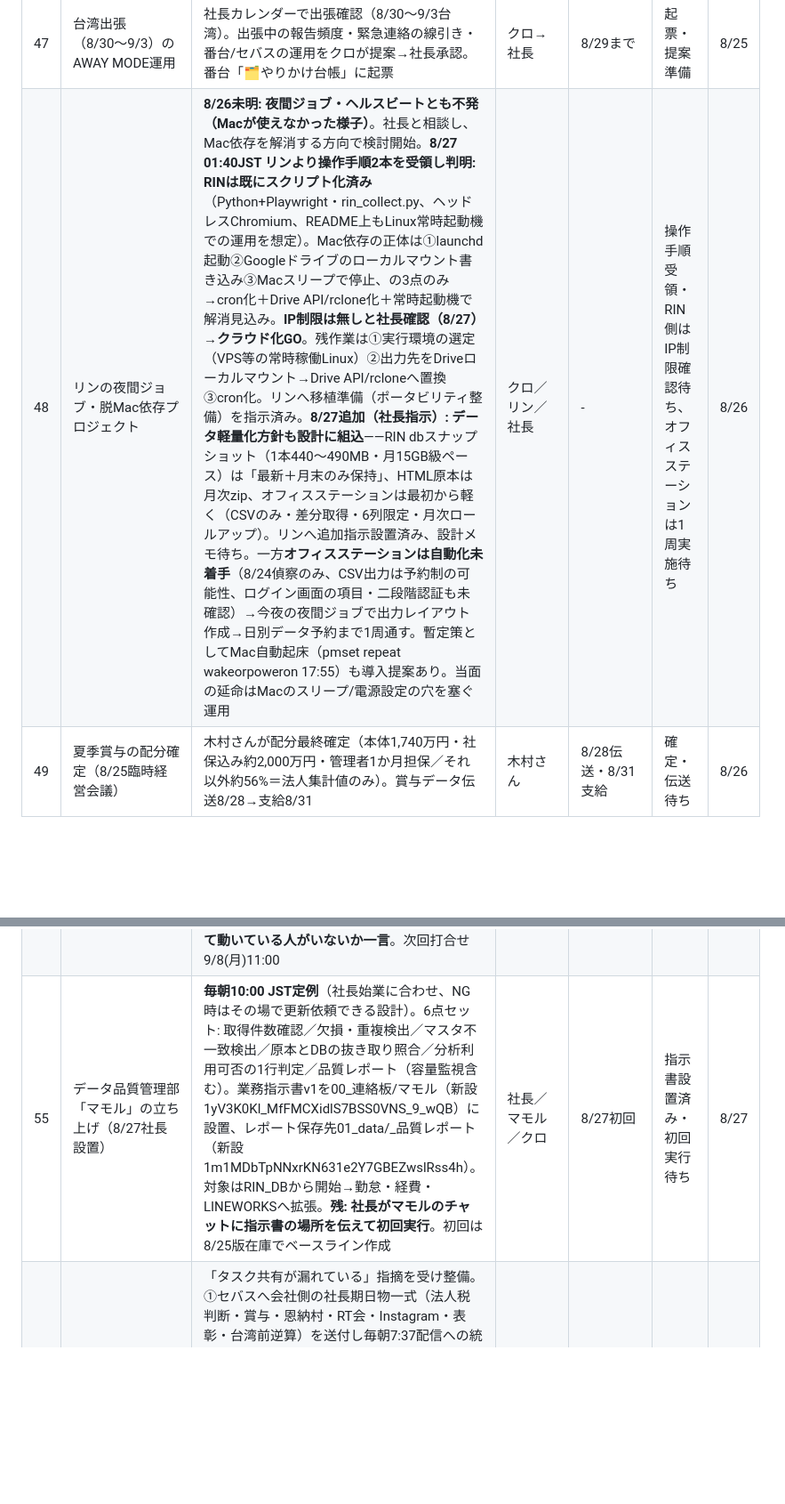
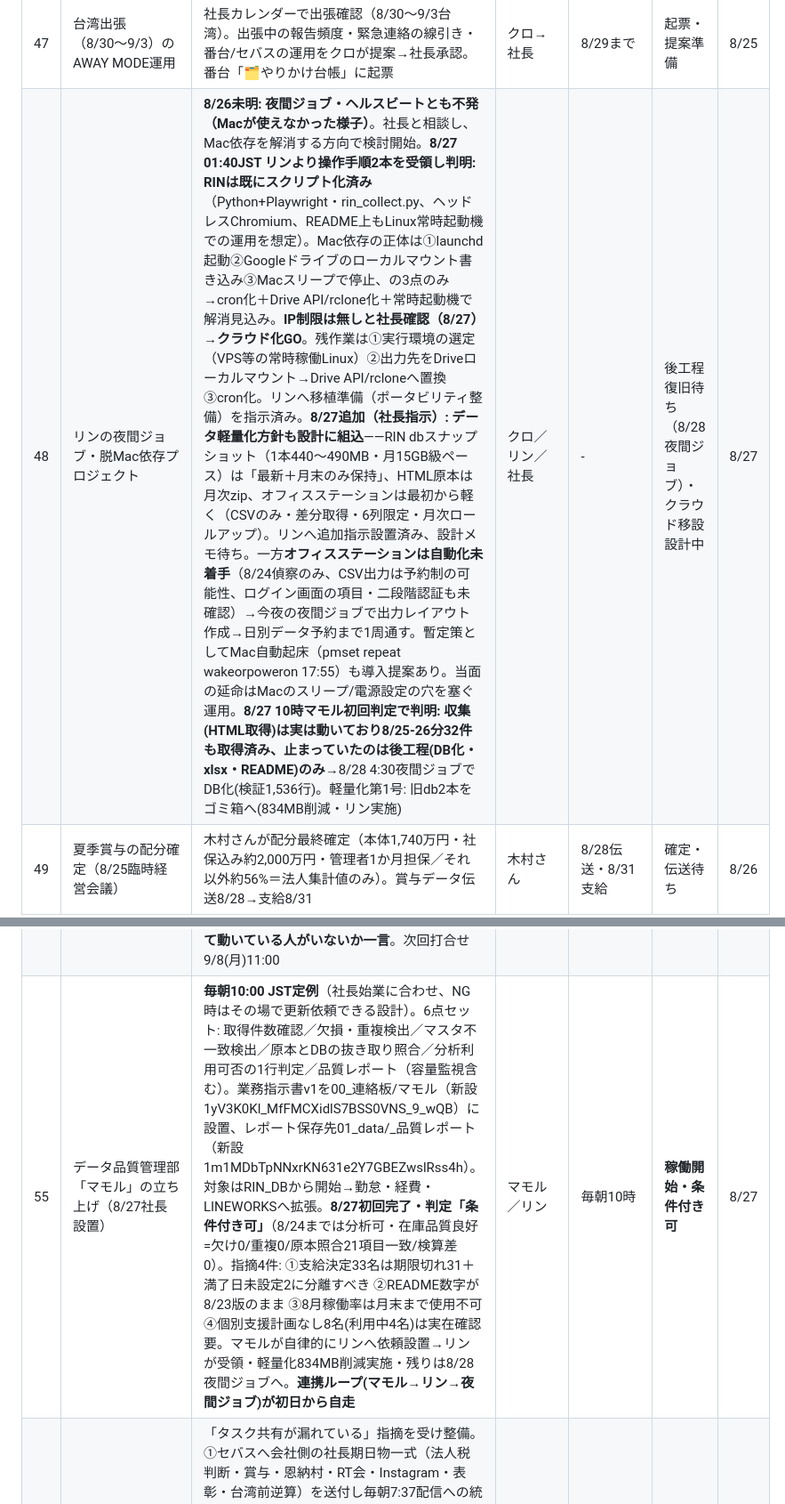
Before and after one commit to kumasan99/cloude, a Markdown page: docs/PENDING.md, 2 parts joined by grey strips. Shown at 89% size. Drawn GitHub-style; blank space fills up the shorter version.

Commit message:
PENDING #48/#55: マモル初回判定「条件付き可」。収集は稼働・後工程のみ停止と判明、軽量化834MB削減、マモル→リン連携が自走開始
Co-Authored-By: Claude Fable 5 <noreply@anthropic.com>
Claude-Session: https://claude.ai/code/session_01LBSUnGd772xYALnNMNfupj

```diff
--- a/docs/PENDING.md
+++ b/docs/PENDING.md
@@ -55,13 +55,13 @@
 | 45 | ユカ（LINE WORKS）の次タスク確定 | 社長「ユカは何したらよい？」→クロが4点で指示メモ設置（ユカフォルダ）: ①指示書v1.1反映（要配慮＝個人健康語は除外継続・労務安全事象は件数/ルーム集計のみ・個人名/本文不可）②月次サマリ＝前月分の労務安全サマリを月初1枚 ③新フォルダ巡回継続 ④自己点検5点で報告。月次の自動化はCowork定例設定（社長操作）が要 | ユカ／社長(Cowork設定) | 月次=月初 | 指示設置・月次自動化は社長待ち | 8/25 |
 | 46 | 全員共通の自己点検リスト（タスクチェック5点） | 社長「タスクチェック大丈夫？と振ると自分で棚卸しできる」→共通のものさしを00_連絡板/_共通に設置（①HWM前回どこまで②欠測③接続OK④未回答の質問⑤次やること）。社長の声かけ時に全員がこの5点でセルフチェック→報告、クロが巡回便で要点集約 | 全アルバイト | 運用中 | **設置完了・運用へ** | 8/25 |
 | 47 | 台湾出張（8/30〜9/3）のAWAY MODE運用 | 社長カレンダーで出張確認（8/30〜9/3台湾）。出張中の報告頻度・緊急連絡の線引き・番台/セバスの運用をクロが提案→社長承認。番台「🗂やりかけ台帳」に起票 | クロ→社長 | 8/29まで | 起票・提案準備 | 8/25 |
-| 48 | リンの夜間ジョブ・脱Mac依存プロジェクト | **8/26未明: 夜間ジョブ・ヘルスビートとも不発（Macが使えなかった様子）**。社長と相談し、Mac依存を解消する方向で検討開始。**8/27 01:40JST リンより操作手順2本を受領し判明: RINは既にスクリプト化済み**（Python+Playwright・rin_collect.py、ヘッドレスChromium、README上もLinux常時起動機での運用を想定）。Mac依存の正体は①launchd起動②Googleドライブのローカルマウント書き込み③Macスリープで停止、の3点のみ→cron化＋Drive API/rclone化＋常時起動機で解消見込み。**IP制限は無しと社長確認（8/27）→クラウド化GO**。残作業は①実行環境の選定（VPS等の常時稼働Linux）②出力先をDriveローカルマウント→Drive API/rcloneへ置換③cron化。リンへ移植準備（ポータビリティ整備）を指示済み。**8/27追加（社長指示）: データ軽量化方針も設計に組込**——RIN dbスナップショット（1本440〜490MB・月15GB級ペース）は「最新＋月末のみ保持」、HTML原本は月次zip、オフィスステーションは最初から軽く（CSVのみ・差分取得・6列限定・月次ロールアップ）。リンへ追加指示設置済み、設計メモ待ち。一方**オフィスステーションは自動化未着手**（8/24偵察のみ、CSV出力は予約制の可能性、ログイン画面の項目・二段階認証も未確認）→今夜の夜間ジョブで出力レイアウト作成→日別データ予約まで1周通す。暫定策としてMac自動起床（pmset repeat wakeorpoweron 17:55）も導入提案あり。当面の延命はMacのスリープ/電源設定の穴を塞ぐ運用 | クロ／リン／社長 | - | 操作手順受領・RIN側はIP制限確認待ち、オフィスステーションは1周実施待ち | 8/26 |
+| 48 | リンの夜間ジョブ・脱Mac依存プロジェクト | **8/26未明: 夜間ジョブ・ヘルスビートとも不発（Macが使えなかった様子）**。社長と相談し、Mac依存を解消する方向で検討開始。**8/27 01:40JST リンより操作手順2本を受領し判明: RINは既にスクリプト化済み**（Python+Playwright・rin_collect.py、ヘッドレスChromium、README上もLinux常時起動機での運用を想定）。Mac依存の正体は①launchd起動②Googleドライブのローカルマウント書き込み③Macスリープで停止、の3点のみ→cron化＋Drive API/rclone化＋常時起動機で解消見込み。**IP制限は無しと社長確認（8/27）→クラウド化GO**。残作業は①実行環境の選定（VPS等の常時稼働Linux）②出力先をDriveローカルマウント→Drive API/rcloneへ置換③cron化。リンへ移植準備（ポータビリティ整備）を指示済み。**8/27追加（社長指示）: データ軽量化方針も設計に組込**——RIN dbスナップショット（1本440〜490MB・月15GB級ペース）は「最新＋月末のみ保持」、HTML原本は月次zip、オフィスステーションは最初から軽く（CSVのみ・差分取得・6列限定・月次ロールアップ）。リンへ追加指示設置済み、設計メモ待ち。一方**オフィスステーションは自動化未着手**（8/24偵察のみ、CSV出力は予約制の可能性、ログイン画面の項目・二段階認証も未確認）→今夜の夜間ジョブで出力レイアウト作成→日別データ予約まで1周通す。暫定策としてMac自動起床（pmset repeat wakeorpoweron 17:55）も導入提案あり。当面の延命はMacのスリープ/電源設定の穴を塞ぐ運用。**8/27 10時マモル初回判定で判明: 収集(HTML取得)は実は動いており8/25-26分32件も取得済み、止まっていたのは後工程(DB化・xlsx・README)のみ**→8/28 4:30夜間ジョブでDB化(検証1,536行)。軽量化第1号: 旧db2本をゴミ箱へ(834MB削減・リン実施) | クロ／リン／社長 | - | 後工程復旧待ち（8/28夜間ジョブ）・クラウド移設設計中 | 8/27 |
 | 49 | 夏季賞与の配分確定（8/25臨時経営会議） | 木村さんが配分最終確定（本体1,740万円・社保込み約2,000万円・管理者1か月担保／それ以外約56%＝法人集計値のみ）。賞与データ伝送8/28→支給8/31 | 木村さん | 8/28伝送・8/31支給 | 確定・伝送待ち | 8/26 |
 | 50 | 旅費・交際費・出張規程まわりの9/1施行群 | 岩崎弁護士が出張規程・交際費規程を完成（8月末承認・9/1施行）。**タクシー代は不可で確定**。旅費規程は野原さんが作成中（宿泊費の上限方式は検討中）。支援記録の基本ルール（本人発言は鉤括弧）を9/1施設長会議で周知（石橋さん）。主任ミーティング（生活支援の主任も参加）は9/16(水)16:30〜 | 岩崎弁護士／野原さん／石橋さん | 9/1施行 | 規程整備中 | 8/26 |
 | 51 | 恩納村企画の日程・稟議（8/20取締役会） | 田原さんが小田さんへ稟議を上げる予定が**未着手の可能性**。社長は日程候補を田原さんへ送付する約束あり。停滞していないか確認要 | 社長／田原さん | できるだけ早く | 未着手の可能性・要確認 | 8/26 |
 | 52 | 法人税等の納付判断（8/24中村税理士事務所通話・取扱注意） | 今月中に納付するか9月申告時（延滞税許容）にするかを社長が判断。資本金700万円の仕訳確認・入力代行会社の仕訳全件確認は税理士事務所側で実施中。社長は事務所訪問での面談も予定（今週または来週） | 社長 | 8月中 | 判断待ち | 8/26 |
 | 53 | RT会（RoundTable）運営タスク（8/25第0回決定） | 社長の直接タスク: ①10/23に出られない人がいるため日程再調整 ②9/18モデレーター会と取締役会の重複解消 ③モデレーターの施設長へ改めて依頼 ④モデレーターへ運営シート配布（9/18まで）。9/11中計発表会でライフライン実演5〜10分の枠あり | 社長 | 次回まで／9/18 | 未着手 | 8/26 |
 | 54 | Instagram「クマクマワーク」戦略始動（8/25決定） | 当事者本人向けに方針転換（8/12方針は撤回）。SNSコンサルがプロフィール・漫画ネタを9/8までに用意→社長がLINEで内容確認→OK後に定期運用開始。**社長タスク: ①写真撮影の手配（クマのぬいぐるみ＋役員13名集合写真・できれば9/11より前）②8/12議事録を見て動いている人がいないか一言**。次回打合せ9/8(月)11:00 | 社長／SNSコンサル | 9/8 | 準備中 | 8/27 |
-| 55 | データ品質管理部「マモル」の立ち上げ（8/27社長設置） | **毎朝10:00 JST定例**（社長始業に合わせ、NG時はその場で更新依頼できる設計）。6点セット: 取得件数確認／欠損・重複検出／マスタ不一致検出／原本とDBの抜き取り照合／分析利用可否の1行判定／品質レポート（容量監視含む）。業務指示書v1を00_連絡板/マモル（新設 1yV3K0Kl_MfFMCXidlS7BSS0VNS_9_wQB）に設置、レポート保存先01_data/_品質レポート（新設 1m1MDbTpNNxrKN631e2Y7GBEZwslRss4h）。対象はRIN_DBから開始→勤怠・経費・LINEWORKSへ拡張。**残: 社長がマモルのチャットに指示書の場所を伝えて初回実行**。初回は8/25版在庫でベースライン作成 | 社長／マモル／クロ | 8/27初回 | 指示書設置済み・初回実行待ち | 8/27 |
+| 55 | データ品質管理部「マモル」の立ち上げ（8/27社長設置） | **毎朝10:00 JST定例**（社長始業に合わせ、NG時はその場で更新依頼できる設計）。6点セット: 取得件数確認／欠損・重複検出／マスタ不一致検出／原本とDBの抜き取り照合／分析利用可否の1行判定／品質レポート（容量監視含む）。業務指示書v1を00_連絡板/マモル（新設 1yV3K0Kl_MfFMCXidlS7BSS0VNS_9_wQB）に設置、レポート保存先01_data/_品質レポート（新設 1m1MDbTpNNxrKN631e2Y7GBEZwslRss4h）。対象はRIN_DBから開始→勤怠・経費・LINEWORKSへ拡張。**8/27初回完了・判定「条件付き可」**（8/24までは分析可・在庫品質良好=欠け0/重複0/原本照合21項目一致/検算差0）。指摘4件: ①支給決定33名は期限切れ31＋満了日未設定2に分離すべき ②README数字が8/23版のまま ③8月稼働率は月末まで使用不可 ④個別支援計画なし8名(利用中4名)は実在確認要。マモルが自律的にリンへ依頼設置→リンが受領・軽量化834MB削減実施・残りは8/28夜間ジョブへ。**連携ループ(マモル→リン→夜間ジョブ)が初日から自走** | マモル／リン | 毎朝10時 | **稼働開始・条件付き可** | 8/27 |
 | 56 | セバス・アオイへのタスク連携ルート整備（8/27社長指示） | 「タスク共有が漏れている」指摘を受け整備。①セバスへ会社側の社長期日物一式（法人税判断・賞与・恩納村・RT会・Instagram・表彰・台湾前逆算）を送付し毎朝7:37配信への統合を依頼 ②アオイへ台湾出張(8/30-9/3)の服薬携行・食事対策と直近負荷を連携 ③コダマ・セバスへWEB（台帳/執務室）の更新徹底を伝達（社長指示） ④**毎日18:20の「連携便」を新設**——スズ定例後にPENDING差分をセバス（健康関連はアオイ）へ自動送付。番台の時刻表にマモル10:00・連携便18:20を今夜のスズ定例で追記 | クロ | 常設 | 稼働開始 | 8/27 |
 | 57 | ReSowデータ経営基盤プロジェクト（8/27 CEO構想・PL=音嶋さん） | 構想: ①業務システム→②収集・原本保存（イミュータブル）→③共通データ基盤（Raw/Clean/Master共通ID/Mart）→④横断検索・経営分析・請求監査・AI活用。**設計原則=音嶋さんが開けばチェック・判断できる道具にする**（成果物は毎回スプシ/画面の形）。構想書v1をDriveに納品（fileId 1t6KRaLfJGxDQetw9WFg0na8P-63ykmPr7MP-5gaxgoo）。Phase0=収集安定化（進行中）／Phase1=共通IDマスタ＋配置表自動化（9月・音嶋さん初号成果物）／Phase2=請求監査（9-10月）／Phase3=横断展開。**次の一手=社長が構想書を音嶋さんへ共有しキックオフ** | 社長→音嶋さん／クロ | Phase1=9月 | 構想書v1納品・キックオフ待ち | 8/27 |
```
